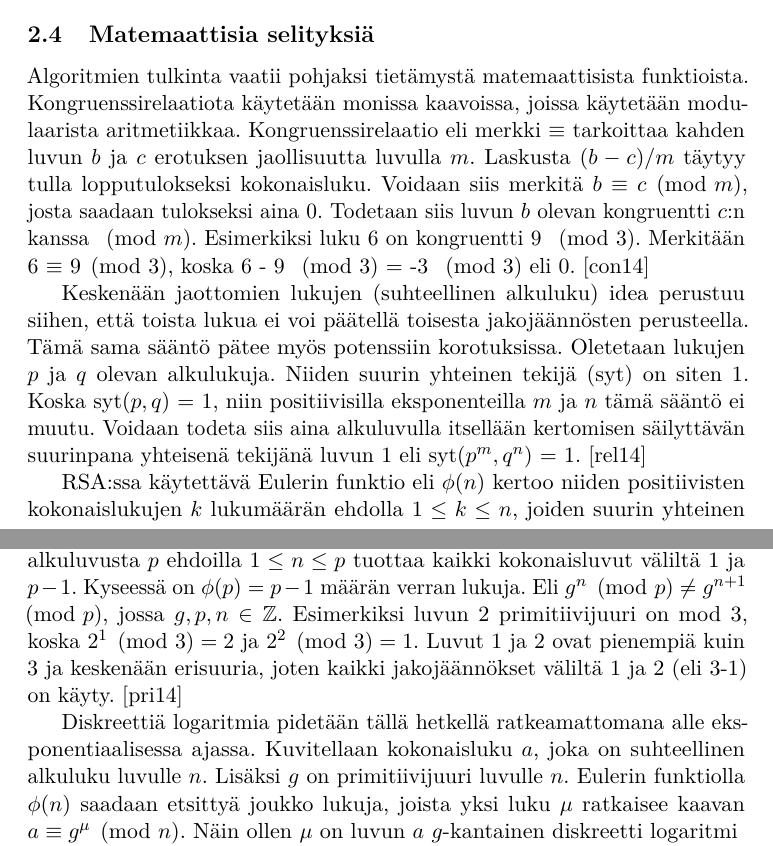
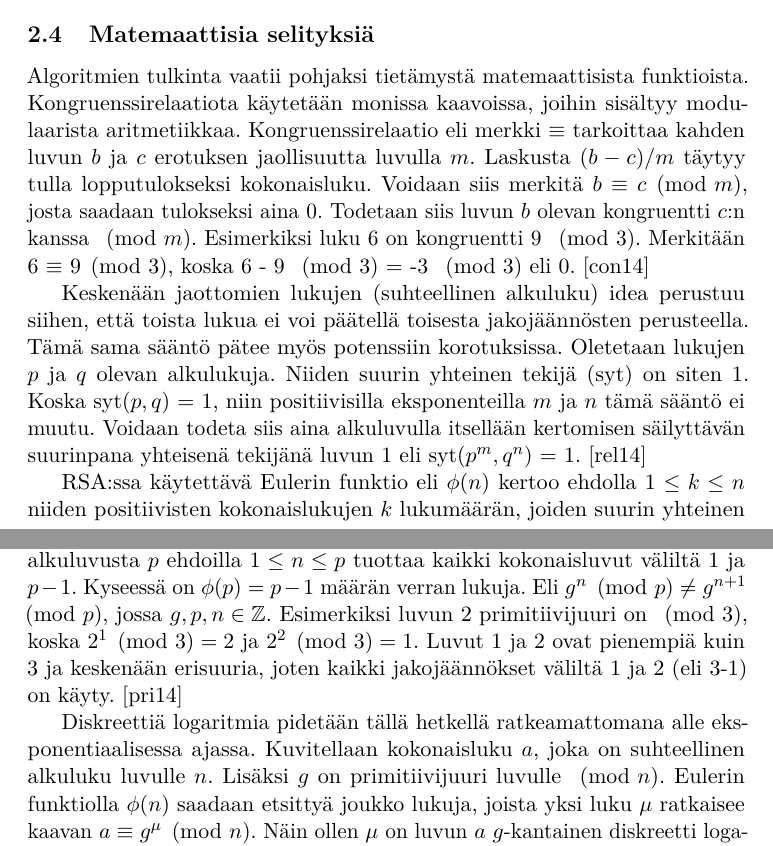
Before and after one commit to tanelvir/kandi, a LaTeX document (Digitaaliset todennukset.tex): two parts of pages 8 and 9 of 27 before the commit and two parts of pages 8 and 9 of 28 after it, joined at a grey line, cut so that both start at the same text. Compiled offline with pdfLaTeX.

Commit message:
20 sivua, ehkäpä done???

```diff
--- a/Digitaaliset todennukset.tex
+++ b/Digitaaliset todennukset.tex
@@ -73,9 +73,9 @@
 \author{Taneli Virkkala}
 \date{\today}
 \level{Kandidaatin tutkielma}
-\abstract{Mobiililaitteiden teknologinen kehitys on mahdollistanut monien viestien vaihtoon soveltuvien protokollien käytön nykypäivänä. Näihin protokolliin kuuluu laitteen käyttäjän todennus, viestin lähettäjän todennus, viestin datan eheys ja saapuminen oikealle vastaanottajalle. Digitaalinen allekirjoitus, MAC-funktio sekä Diffien ja Hellmanin menetelmä mahdollistavat turvallisen viestien vaihton kahden osapuolen välillä.
+\abstract{Mobiililaitteiden teknologinen kehitys on mahdollistanut monien viestien vaihtoon soveltuvien protokollien käytön nykypäivänä. Näihin protokolliin kuuluvat laitteen käyttäjän todennus, lähettäjän todennus, datan eheys ja viestin saapuminen oikealle vastaanottajalle. Digitaalinen allekirjoitus, MAC-funktio sekä Diffien ja Hellmanin menetelmä mahdollistavat turvallisen viestien vaihton kahden osapuolen välillä.
 
-Mobiililaite koostuu SIM-kortista ja prosessorista. Digitaaliseen allekirjoitukseen tarvittavaa avainta voidaan säilyttää laitteen muistissa tai SIM-kortilla. Digitaalisen allekirjoituksen voi tehdä kokonaan laitteen avulla tai delegoida operaation palvelimelle. Palvelimelle on hyvä luoda turvattu VPN-yhteys, jossa kaikki tieto voi kulkea salattuna.
+Mobiililaite koostuu SIM-kortista ja prosessorista. Digitaaliseen allekirjoitukseen tarvittavaa salaista avainta voidaan säilyttää laitteen muistissa tai SIM-kortilla. Digitaalisen allekirjoituksen voi tehdä kokonaan laitteen avulla tai delegoida operaation palvelimelle. Palvelimelle on hyvä luoda turvattu VPN-yhteys, jossa kaikki tieto voi kulkea salattuna.
 
 Luotettavaan tietoturvaan kuuluu lisäksi käyttäjän todentaminen mobiililaitteelle. Koska todentamisen tulee olla nopeaa, tehokkuus on otettava huomioon protokollien käytössä.}
 
@@ -163,15 +163,15 @@ Viestin varmenteessa on mukana lähettäjän liittämä julkinen avain, jollei s
 
 \subsection{Matemaattisia selityksiä}
 
-Algoritmien tulkinta vaatii pohjaksi tietämystä matemaattisista funktioista. Kongruenssirelaatiota käytetään monissa kaavoissa, joissa käytetään modulaarista aritmetiikkaa. Kongruenssirelaatio eli merkki $\equiv$ tarkoittaa kahden luvun $b$ ja $c$ erotuksen jaollisuutta luvulla $m$. Laskusta $(b - c)/m$ täytyy tulla lopputulokseksi kokonaisluku. Voidaan siis merkitä $b \equiv c \pmod{m}$, josta saadaan tulokseksi aina 0. Todetaan siis luvun $b$ olevan kongruentti $c$:n kanssa $\pmod{m}$. Esimerkiksi luku 6 on kongruentti 9 $\pmod{3}$. Merkitään 6 $\equiv $ 9$ \pmod{3}$, koska 6 - 9 $\pmod{3}$ = -3 $\pmod{3}$ eli 0. \cite{cong}
+Algoritmien tulkinta vaatii pohjaksi tietämystä matemaattisista funktioista. Kongruenssirelaatiota käytetään monissa kaavoissa, joihin sisältyy modulaarista aritmetiikkaa. Kongruenssirelaatio eli merkki $\equiv$ tarkoittaa kahden luvun $b$ ja $c$ erotuksen jaollisuutta luvulla $m$. Laskusta $(b - c)/m$ täytyy tulla lopputulokseksi kokonaisluku. Voidaan siis merkitä $b \equiv c \pmod{m}$, josta saadaan tulokseksi aina 0. Todetaan siis luvun $b$ olevan kongruentti $c$:n kanssa $\pmod{m}$. Esimerkiksi luku 6 on kongruentti 9 $\pmod{3}$. Merkitään 6 $\equiv $ 9$ \pmod{3}$, koska 6 - 9 $\pmod{3}$ = -3 $\pmod{3}$ eli 0. \cite{cong}
 
 Keskenään jaottomien lukujen (suhteellinen alkuluku) idea perustuu siihen, että toista lukua ei voi päätellä toisesta jakojäännösten perusteella. Tämä sama sääntö pätee myös potenssiin korotuksissa. Oletetaan lukujen $p$ ja $q$ olevan alkulukuja. Niiden suurin yhteinen tekijä (syt) on siten 1. Koska syt$(p, q)$ = 1, niin positiivisilla eksponenteilla $m$ ja $n$ tämä sääntö ei muutu. Voidaan todeta siis aina alkuluvulla itsellään kertomisen säilyttävän suurinpana yhteisenä tekijänä luvun 1 eli syt$(p^m, q^n)$ = 1. \cite{rel}
 
-RSA:ssa käytettävä Eulerin funktio eli $\phi(n)$ kertoo niiden positiivisten kokonaislukujen $k$ lukumäärän ehdolla $1 \leq k \leq n$, joiden suurin yhteinen tekijä $n$:nän kanssa on 1. Eli luku $k$ ja luku $n$ ovat tällöin suhteellisia alkulukuja keskenään. Esimerkiksi $\phi(12) = 4$ sillä lukujen 1,5,7 ja 11 ainoa yhteinen tekijä luvun 12 kanssa on 1. Jos kyseessä on alkuluku $p$, sille on olemassa aina  keskenään jaottomia lukuja $p - 1$ verran. Voidaan todeta $\phi(p) = p -1$. Eulerin funktiolla saadaan tulokseksi lukujoukko, josta saadaan tarvittavat tekijät avainpareihin RSA:ssa. \cite{tot}
+RSA:ssa käytettävä Eulerin funktio eli $\phi(n)$ kertoo ehdolla $1 \leq k \leq n$ niiden positiivisten kokonaislukujen $k$ lukumäärän, joiden suurin yhteinen tekijä $n$:nän kanssa on 1. Eli luku $k$ ja luku $n$ ovat tällöin suhteellisia alkulukuja keskenään. Esimerkiksi $\phi(12) = 4$, sillä lukujen 1,5,7 ja 11 ainoa yhteinen tekijä luvun 12 kanssa on 1. Jos kyseessä on alkuluku $p$, sille on olemassa aina  keskenään jaottomia lukuja $p - 1$ verran. Voidaan todeta $\phi(p) = p -1$. Eulerin funktiolla saadaan tulokseksi lukujoukko, josta saadaan tarvittavat tekijät avainpareihin RSA:ssa. \cite{tot}
 
-Primitiivijuuri tarkoittaa, että kokonaisluku $g$ potenssiin $n$ ja jakojäännös alkuluvusta $p$ ehdoilla $1 \leq n \leq p$ tuottaa kaikki kokonaisluvut väliltä 1 ja $p-1$. Kyseessä on $\phi(p) = p - 1$ määrän verran lukuja. Eli $g^n \pmod{p} \neq g^{n+1} \pmod{p}$, jossa $g, p, n \in \mathbb{Z}$. Esimerkiksi luvun 2 primitiivijuuri on mod 3, koska $2^1 \pmod{3} = 2$ ja $2^2 \pmod{3} = 1$. Luvut 1 ja 2 ovat pienempiä kuin 3 ja keskenään erisuuria, joten kaikki jakojäännökset väliltä 1 ja 2 (eli 3-1) on käyty. \cite{prim}
+Primitiivijuuri tarkoittaa, että kokonaisluku $g$ potenssiin $n$ ja jakojäännös alkuluvusta $p$ ehdoilla $1 \leq n \leq p$ tuottaa kaikki kokonaisluvut väliltä 1 ja $p-1$. Kyseessä on $\phi(p) = p - 1$ määrän verran lukuja. Eli $g^n \pmod{p} \neq g^{n+1} \pmod{p}$, jossa $g, p, n \in \mathbb{Z}$. Esimerkiksi luvun 2 primitiivijuuri on $\pmod{3}$, koska $2^1 \pmod{3} = 2$ ja $2^2 \pmod{3} = 1$. Luvut 1 ja 2 ovat pienempiä kuin 3 ja keskenään erisuuria, joten kaikki jakojäännökset väliltä 1 ja 2 (eli 3-1) on käyty. \cite{prim}
 
-Diskreettiä logaritmia pidetään tällä hetkellä ratkeamattomana alle eksponentiaalisessa ajassa. Kuvitellaan kokonaisluku $a$, joka on suhteellinen alkuluku luvulle $n$. Lisäksi $g$ on primitiivijuuri luvulle $n$. Eulerin funktiolla $\phi(n)$ saadaan etsittyä joukko lukuja, joista yksi luku $\mu$ ratkaisee kaavan  $a \equiv g^{\mu} \pmod{n}$. Näin ollen $\mu$ on luvun $a$ $g$-kantainen diskreetti logaritmi $\pmod{n}$, joten voidaan todeta $\mu = $ ind$_g$ $a\pmod{n}$. Indeksiä kuvaava ind tarkoittaa diskreettiä logaritmia. Lukua $a$ ei voida saada selville ilman $\mu$, vaikka $g$ ja $n$ olisikin tiedossa. On siis helppo laskea $a$ mikäli $\mu, $ tunnetaan, mutta lähes mahdoton laskea $\mu$ vaikka $a$ olisikin selvillä. \cite{disc}
+Diskreettiä logaritmia pidetään tällä hetkellä ratkeamattomana alle eksponentiaalisessa ajassa. Kuvitellaan kokonaisluku $a$, joka on suhteellinen alkuluku luvulle $n$. Lisäksi $g$ on primitiivijuuri luvulle $\pmod{n}$. Eulerin funktiolla $\phi(n)$ saadaan etsittyä joukko lukuja, joista yksi luku $\mu$ ratkaisee kaavan  $a \equiv g^{\mu} \pmod{n}$. Näin ollen $\mu$ on luvun $a$ $g$-kantainen diskreetti logaritmi $\pmod{n}$, joten voidaan todeta $\mu = $ ind$_g$ $a\pmod{n}$. Indeksiä kuvaava ind tarkoittaa diskreettiä logaritmia. Lukua $a$ ei voida saada selville ilman $\mu$, vaikka $g$ ja $n$ olisikin tiedossa. On siis helppo laskea $a$ mikäli $\mu, $ tunnetaan, mutta lähes mahdoton laskea $\mu$ vaikka $a$ olisikin selvillä. \cite{disc}
 
 \subsection{Salaus}
 
```
Also changed, not shown: Digitaaliset todennukset.pdf, Digitaaliset todennukset.tex (8 more changed lines).
